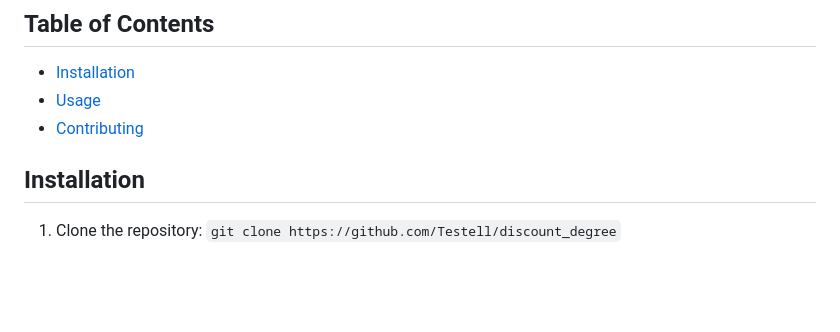
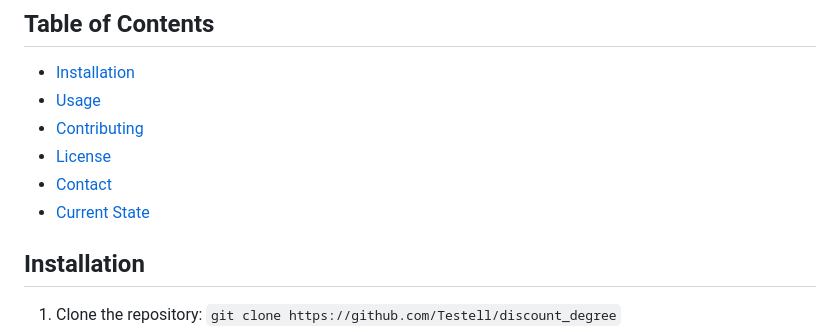
Before and after one commit to Testell/discount_degree, a Markdown page: README.md, the part around the change. Drawn GitHub-style; blank space fills up the shorter version.

Commit message:
updated readme nav

```diff
--- a/README.md
+++ b/README.md
@@ -8,6 +8,9 @@ It will show you all available transfer credits from a community college, and po
 - [Installation](#installation)
 - [Usage](#usage)
 - [Contributing](#contributing)
+- [License](#license)
+- [Contact](#contact)
+- [Current State](#current-state-of-project)
 
 ## Installation
 
```
